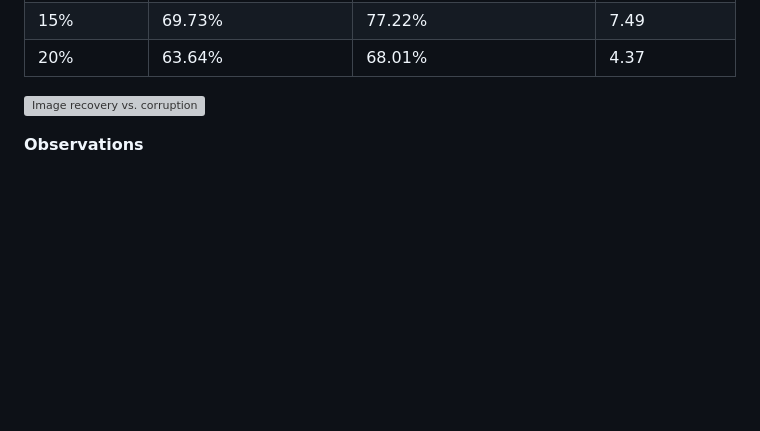
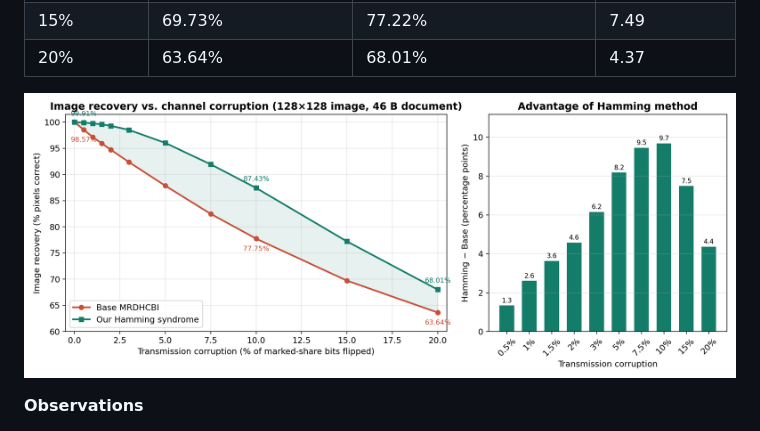
Before and after one commit to Jarvis0x07/MRDHCBI, a Markdown page: README.md, the part around the change. Rendered like a GitHub page; blank space fills up the shorter version; grey boxes are pictures that could not be loaded.

Commit message:
Fix image path in README.md
Updated image path for recovery vs. corruption chart.

```diff
--- a/README.md
+++ b/README.md
@@ -93,7 +93,7 @@ Setup: 128×128 binary image, 46-byte document (under 1% of our method's 6 KB ca
 | 15% | 69.73% | 77.22% | 7.49 |
 | 20% | 63.64% | 68.01% | 4.37 |
 
-![Image recovery vs. corruption](docs/base_vs_hamming_recovery.png)
+![Image recovery vs. corruption](base_vs_hamming_recovery.png)
 
 **Observations**
 
```
